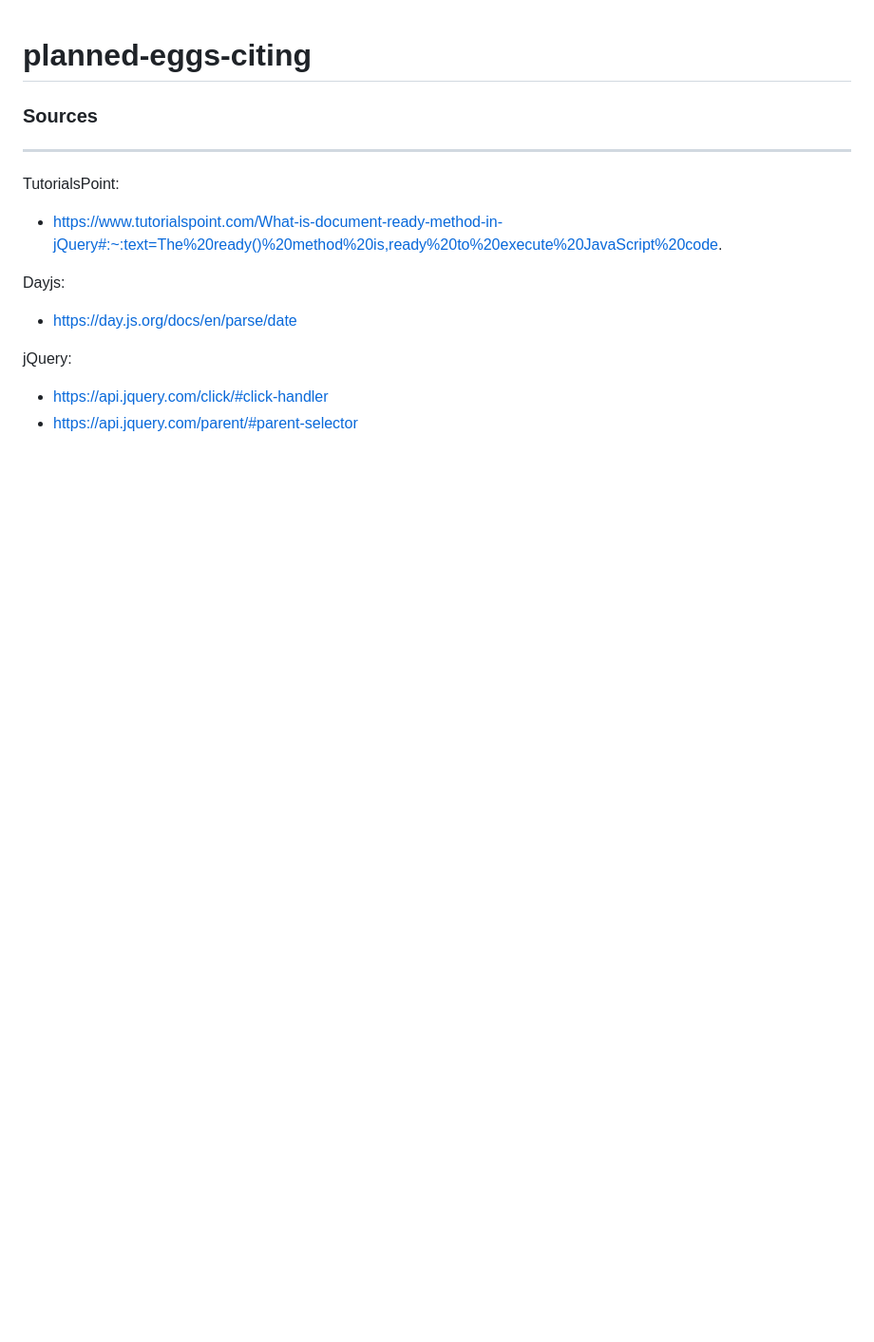
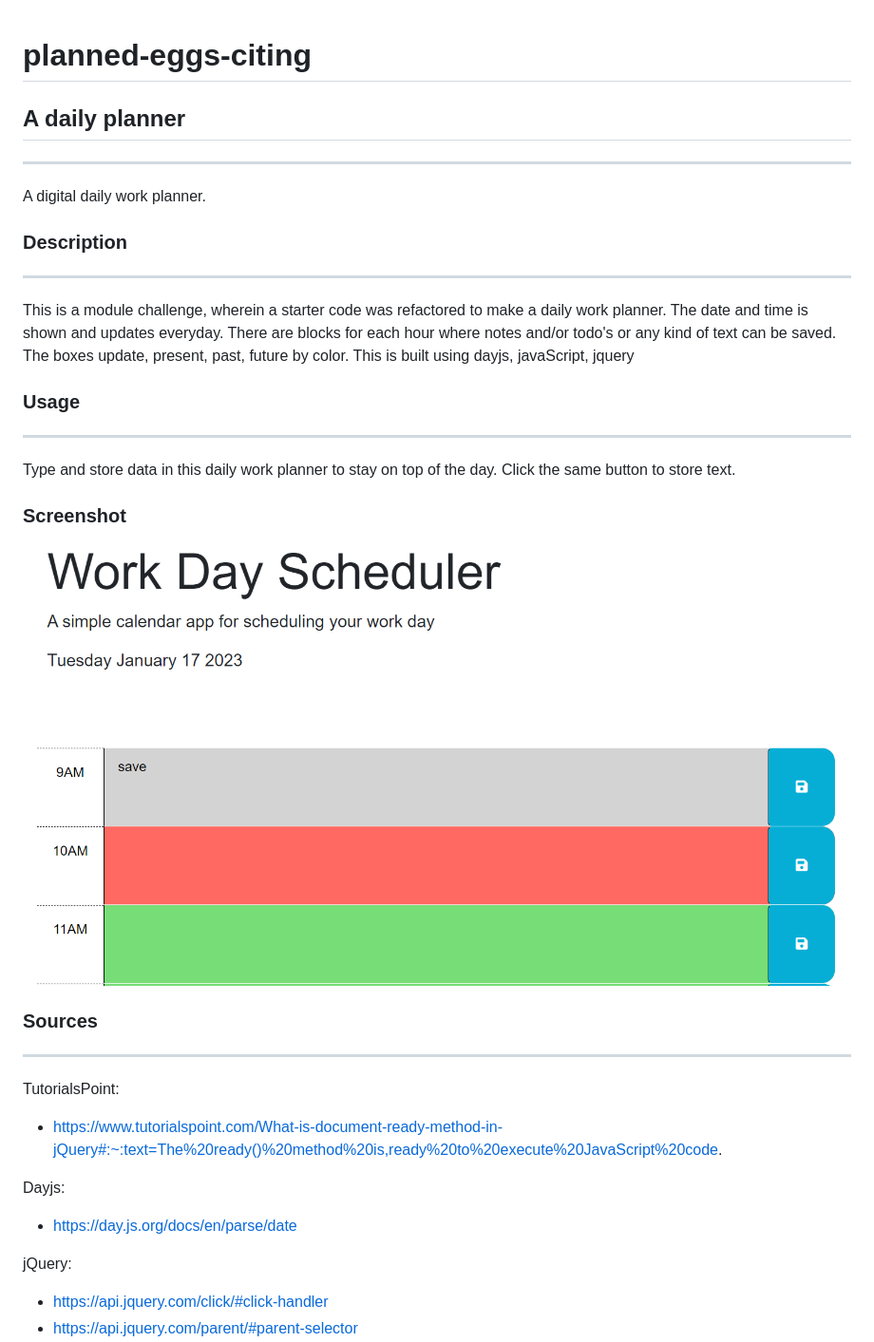
Before and after one commit to dannikaml/planned-eggs-citing, a Markdown page: README.md, the part around the change. Shown: that part at 95% size. Drawn GitHub-style; pictures changed too: Assets/Screenshot 2023-01-17 100947.png (added); blank space fills up the shorter version.

Commit message:
fix hours js, add to Readme

```diff
--- a/README.md
+++ b/README.md
@@ -1,14 +1,21 @@
 # planned-eggs-citing
+
+## A daily planner
+***
+A digital daily work planner.
+
+### Description
+***
+This is a module challenge, wherein a starter code was refactored to make a daily work planner. The date and time is shown and updates everyday. There are blocks for each hour where notes and/or todo's or any kind of text can be saved. The boxes update, present, past, future by color. This is built using dayjs, javaScript, jquery
+
+### Usage
+***
+Type and store data in this daily work planner to stay on top of the day. Click the same button to store text.
 
 
 
-
-
-
-
-
-
-
+### Screenshot
+![Page Screenshot](/Assets/Screenshot%202023-01-17%20100947.png)
 
 ### Sources
 ***
```
Also changed, not shown: 1 other file.
